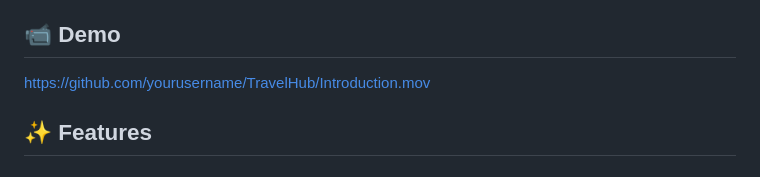
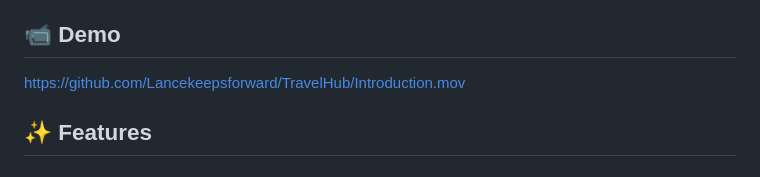
Before and after one commit to Lancekeepsforward/TravelHub_, a Markdown page: README.md, the part around the change. Rendered like a GitHub page.

```diff
--- a/README.md
+++ b/README.md
@@ -4,7 +4,7 @@ A modern web application for sharing and discovering resort experiences with ima
 
 ## 📹 Demo
 
-https://github.com/yourusername/TravelHub/Introduction.mov
+https://github.com/Lancekeepsforward/TravelHub/Introduction.mov
 
 ## ✨ Features
 
```
